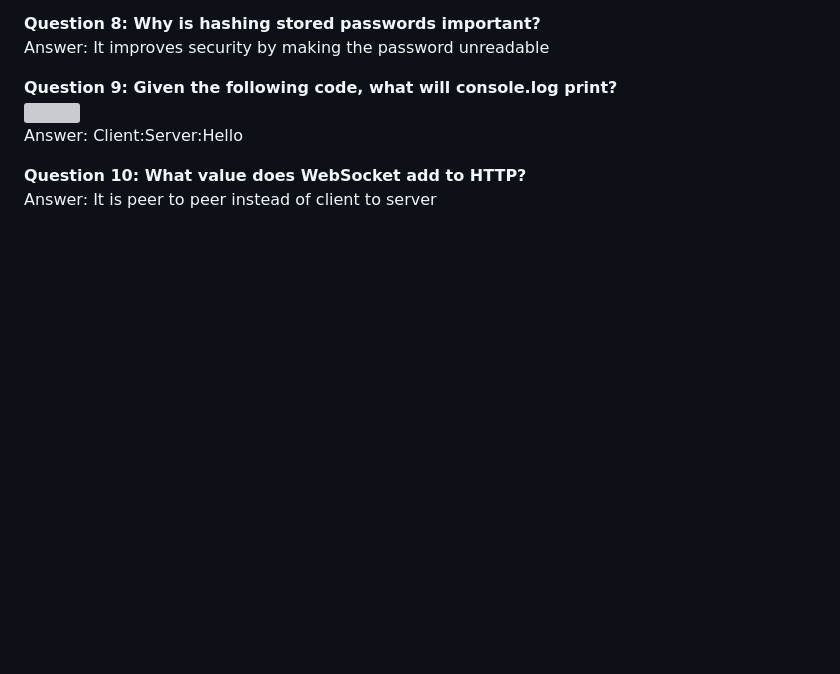
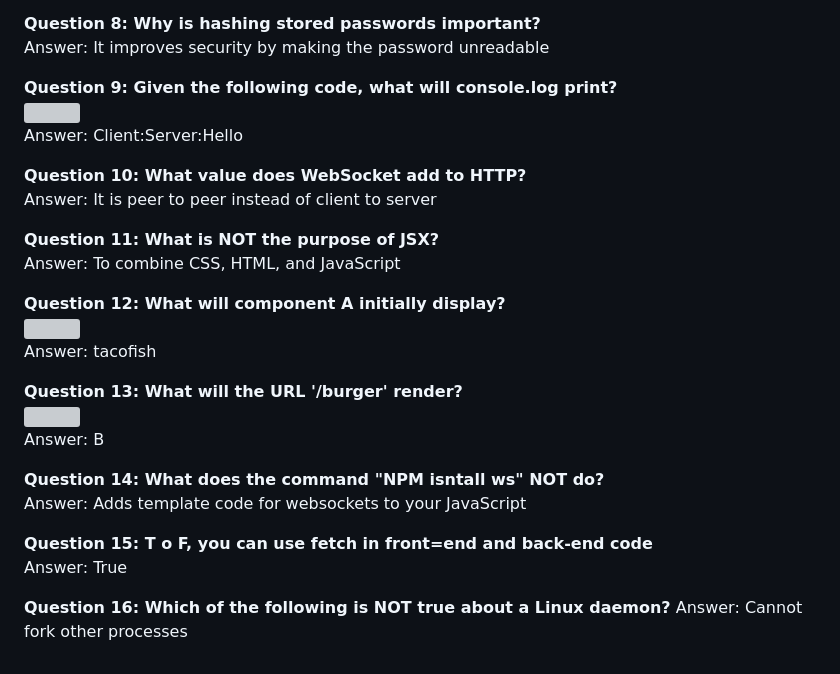
Before and after one commit to spencer-s-hodson/startup, a Markdown page: Public/notes.md, the part around the change. GitHub-like rendering; blank space fills up the shorter version; grey boxes are pictures that could not be loaded.

```diff
--- a/Public/notes.md
+++ b/Public/notes.md
@@ -127,3 +127,23 @@ Answer: Client:Server:Hello
 
 **Question 10: What value does WebSocket add to HTTP?**\
 Answer: It is peer to peer instead of client to server
+
+**Question 11: What is NOT the purpose of JSX?**\
+Answer: To combine CSS, HTML, and JavaScript
+
+**Question 12: What will component A initially display?**\
+<img src="https://images-cdn.kahoot.it/eb05f83b-27b1-42ed-9c43-27e5705fe3fc?auto=webp&width=1000" width="500">\
+Answer: tacofish
+
+**Question 13: What will the URL '/burger' render?**\
+<img src="https://images-cdn.kahoot.it/7e2b94e0-40d7-4a94-bc2b-d8bcdd40b6aa?auto=webp&width=1000" width="500">\
+Answer: B
+
+**Question 14: What does the command "NPM isntall ws" NOT do?**\
+Answer: Adds template code for websockets to your JavaScript
+
+**Question 15: T o F, you can use fetch in front=end and back-end code**\
+Answer: True
+
+**Question 16: Which of the following is NOT true about a Linux daemon?**
+Answer: Cannot fork other processes
```
